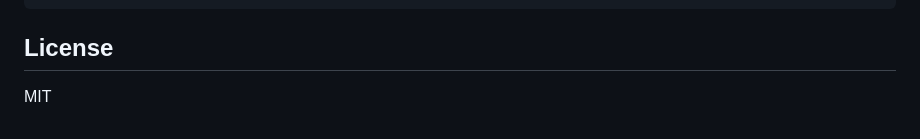
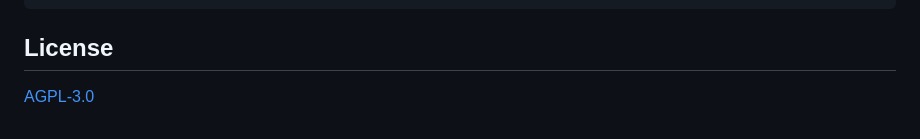
Before and after one commit to anuna-research/zetl, a Markdown page: README.md, the part around the change. Rendered like a GitHub page.

Commit message:
fix(docs): correct license from MIT to AGPL-3.0 in README
Co-Authored-By: Claude Opus 4.6 <noreply@anthropic.com>

```diff
--- a/README.md
+++ b/README.md
@@ -401,4 +401,4 @@ make clean              # remove build artifacts
 
 ## License
 
-MIT
+[AGPL-3.0](LICENSE)
```
